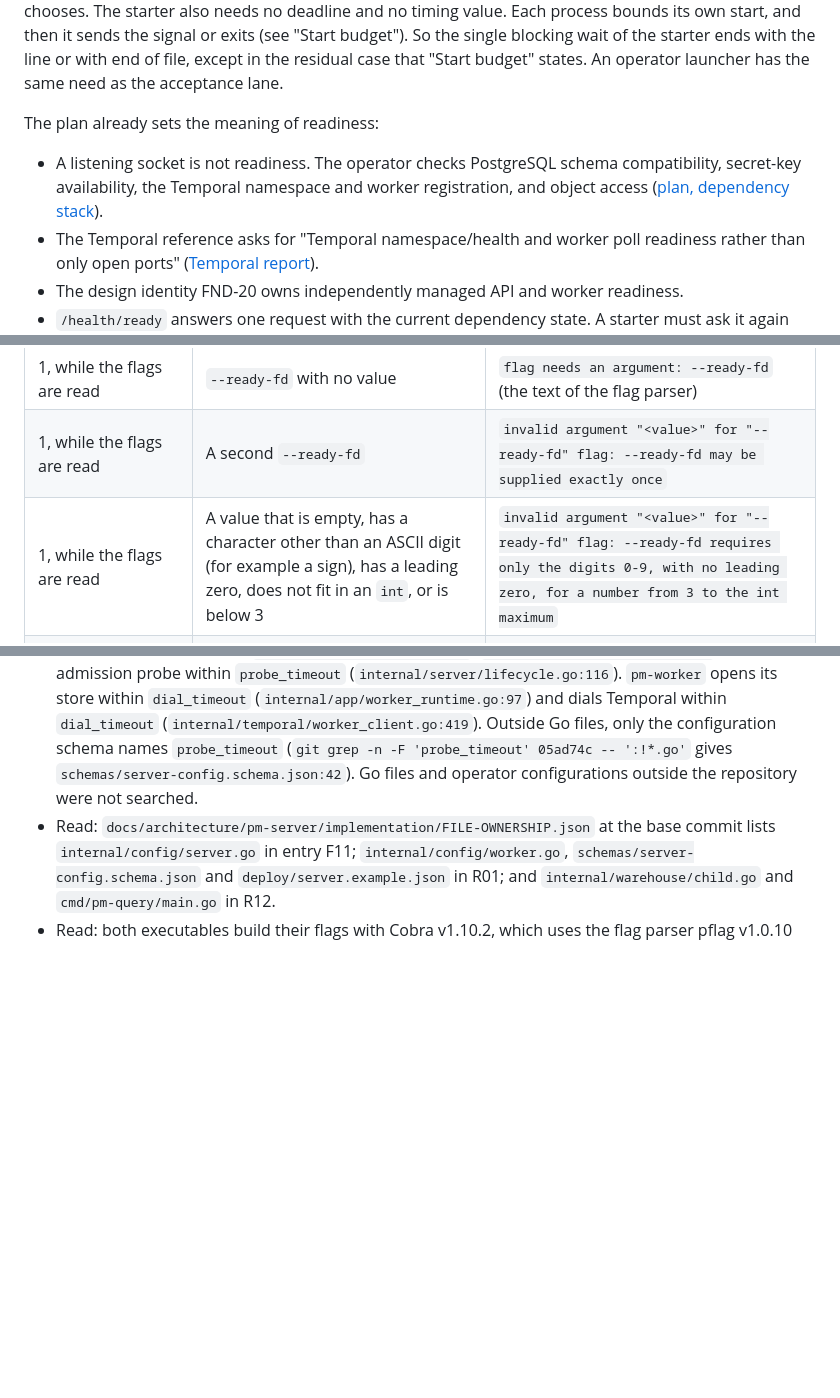
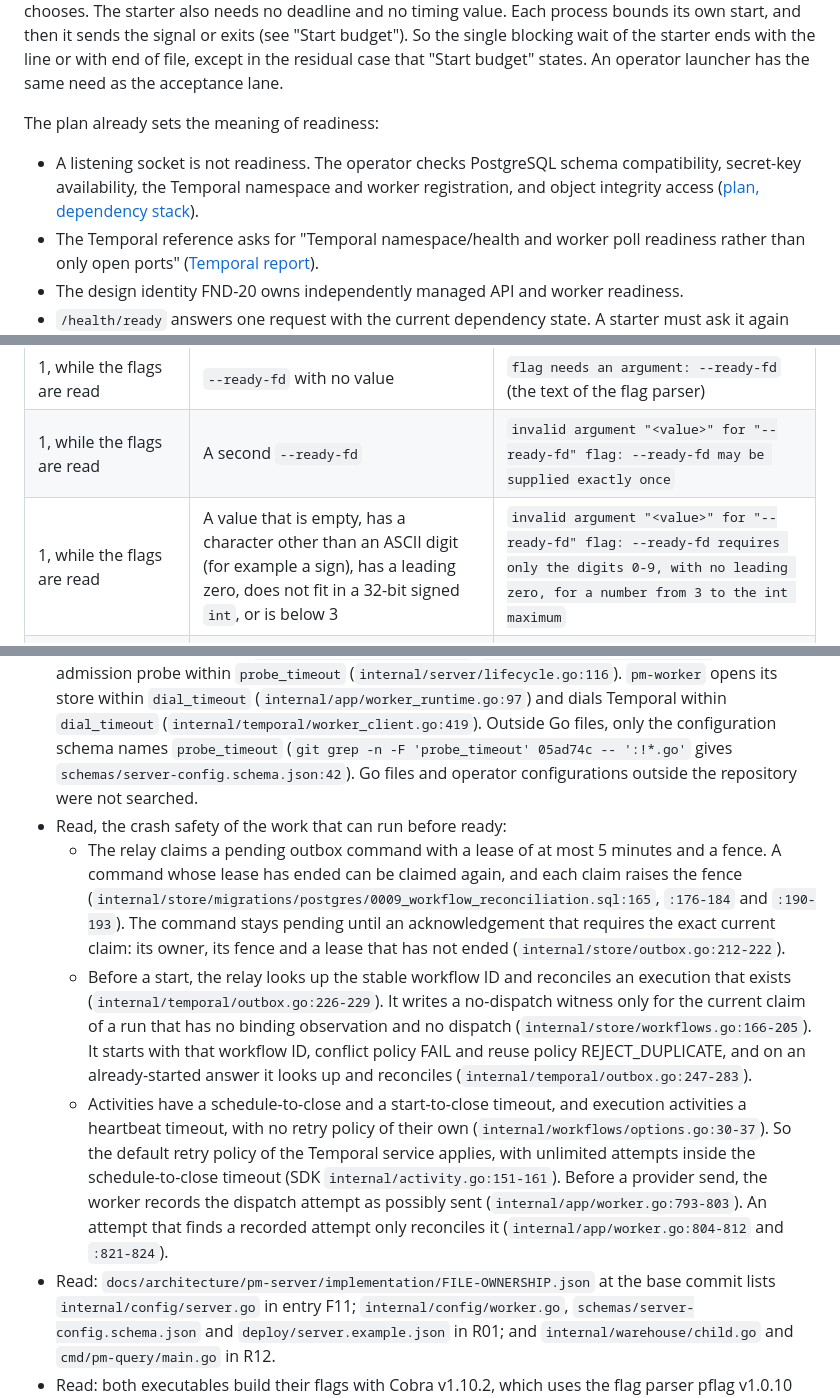
Before and after one commit to polymetrics-ai/pm-cli, a Markdown page: docs/decisions/0005-process-ready-signal.md, 3 parts joined by grey strips. Drawn GitHub-style; blank space fills up the shorter version.

```diff
--- a/docs/decisions/0005-process-ready-signal.md
+++ b/docs/decisions/0005-process-ready-signal.md
@@ -10,7 +10,7 @@ Today neither process reports this. The acceptance lane in PR #261 repeats an HT
 
 The plan already sets the meaning of readiness:
 
-- A listening socket is not readiness. The operator checks PostgreSQL schema compatibility, secret-key availability, the Temporal namespace and worker registration, and object access ([plan, dependency stack](../architecture/pm-server/architecture/PLAN.md)).
+- A listening socket is not readiness. The operator checks PostgreSQL schema compatibility, secret-key availability, the Temporal namespace and worker registration, and object integrity access ([plan, dependency stack](../architecture/pm-server/architecture/PLAN.md)).
 - The Temporal reference asks for "Temporal namespace/health and worker poll readiness rather than only open ports" ([Temporal report](../architecture/pm-server/reference/remote-design/tech/temporal/REPORT.md)).
 - The design identity FND-20 owns independently managed API and worker readiness.
 - `/health/ready` answers one request with the current dependency state. A starter must ask it again and again to see a change. Today it returns HTTP 503 with dispatch false ([setup](../development/setup.md)).
@@ -47,7 +47,7 @@ The process checks in this order and stops at the first failure.
 | --- | --- | --- |
 | 1, while the flags are read | `--ready-fd` with no value | `flag needs an argument: --ready-fd` (the text of the flag parser) |
 | 1, while the flags are read | A second `--ready-fd` | `invalid argument "<value>" for "--ready-fd" flag: --ready-fd may be supplied exactly once` |
-| 1, while the flags are read | A value that is empty, has a character other than an ASCII digit (for example a sign), has a leading zero, does not fit in an `int`, or is below 3 | `invalid argument "<value>" for "--ready-fd" flag: --ready-fd requires only the digits 0-9, with no leading zero, for a number from 3 to the int maximum` |
+| 1, while the flags are read | A value that is empty, has a character other than an ASCII digit (for example a sign), has a leading zero, does not fit in a 32-bit signed `int`, or is below 3 | `invalid argument "<value>" for "--ready-fd" flag: --ready-fd requires only the digits 0-9, with no leading zero, for a number from 3 to the int maximum` |
 | 2, after the `--config` and `--secrets-directory` checks | A descriptor that is not open for writing, or that has the close-on-exec flag set when the process checks it | `--ready-fd requires an inherited descriptor that is open for writing` |
 
 The flag parser adds the `invalid argument … flag: ` prefix and repeats the given value, which is not a secret. The check of a second flag comes before the check of its value. The process refuses a leading zero, for example `03`, so that no value can be read as an octal number. Decision 0001 rejects malformed values of client controls, and this record applies the same rule to this flag. Go opens each descriptor of its own with close-on-exec set, and a descriptor that a starter passes arrives without it. So a descriptor with the flag set at the check belongs to the process itself, and the process refuses it. The flag parser gives "flag needs an argument" only when `--ready-fd` is the last argument. When another argument follows, the parser takes it as the value, so the value check refuses it. The flag parser owns its own texts, so an upgrade of the parser can change them.
@@ -197,6 +207,10 @@ The single-signal scenario shows that the process closes the descriptor after th
 - Read, the bounds of the start steps: the admission probe of `pm-server` runs with `ProbeTimeout` (`internal/server/lifecycle.go`). The Temporal dial of `pm-worker` (`cmd/pm-worker/main.go:129` calls `DialWorkerClient`) runs with the configured dial timeout, at most 5 minutes (`internal/temporal/worker_client.go`). The SDK dial calls GetSystemInfo once, with a 5-second default timeout, and keeps the answer (SDK `internal/client.go:1605-1606`, `internal/internal_workflow_client.go:1658-1668` and `:1680-1681`). The SDK sets that default when the client options give no `GetSystemInfoTimeout` (SDK `internal/client.go:1655-1656`), and a repository search finds no `GetSystemInfoTimeout` in the Go files of pm-cli. `Worker.Start` uses the kept answer and calls DescribeNamespace (SDK `internal/internal_worker.go:1393`, `:1397` and `:1403`), with a 10-second RPC timeout when its context has no deadline (`internal/internal_utils.go`).
 - Read: the SDK adds retry options to a call only when the context of the call holds retry configuration (SDK `internal/grpc_dialer.go:151-162`, `internal/common/retry/interceptor.go:114-116`). The retry interceptor of go-grpc-middleware v2.3.2, the version in `go.mod` (line 100), retries no call by default (`interceptors/retry/options.go:22-24`). `WorkflowService()` gives that same gRPC client (SDK `internal/internal_workflow_client.go:1643-1644`). So a direct call with a plain context carries no retry options, and these interceptors do not retry it.
 - Read: the configuration requires only that `probe_timeout` is more than 0 (`internal/config/server.go:145-149`), and that `dial_timeout` is more than 0 and not more than 5 minutes (`internal/config/worker.go:105`). The admission probe failure stops the start before the server serves (`internal/server/lifecycle.go:121-124`). `pm-server` opens its store within `probe_timeout` (`internal/server/server.go:161`, `internal/app/runtime.go:103`), runs OIDC discovery within a fixed 15 seconds (`internal/app/runtime.go:122`, `internal/auth/discovery.go:40`) and runs its admission probe within `probe_timeout` (`internal/server/lifecycle.go:116`). `pm-worker` opens its store within `dial_timeout` (`internal/app/worker_runtime.go:97`) and dials Temporal within `dial_timeout` (`internal/temporal/worker_client.go:419`). Outside Go files, only the configuration schema names `probe_timeout` (`git grep -n -F 'probe_timeout' 05ad74c -- ':!*.go'` gives `schemas/server-config.schema.json:42`). Go files and operator configurations outside the repository were not searched.
+- Read, the crash safety of the work that can run before ready:
+  - The relay claims a pending outbox command with a lease of at most 5 minutes and a fence. A command whose lease has ended can be claimed again, and each claim raises the fence (`internal/store/migrations/postgres/0009_workflow_reconciliation.sql:165`, `:176-184` and `:190-193`). The command stays pending until an acknowledgement that requires the exact current claim: its owner, its fence and a lease that has not ended (`internal/store/outbox.go:212-222`).
+  - Before a start, the relay looks up the stable workflow ID and reconciles an execution that exists (`internal/temporal/outbox.go:226-229`). It writes a no-dispatch witness only for the current claim of a run that has no binding observation and no dispatch (`internal/store/workflows.go:166-205`). It starts with that workflow ID, conflict policy FAIL and reuse policy REJECT_DUPLICATE, and on an already-started answer it looks up and reconciles (`internal/temporal/outbox.go:247-283`).
+  - Activities have a schedule-to-close and a start-to-close timeout, and execution activities a heartbeat timeout, with no retry policy of their own (`internal/workflows/options.go:30-37`). So the default retry policy of the Temporal service applies, with unlimited attempts inside the schedule-to-close timeout (SDK `internal/activity.go:151-161`). Before a provider send, the worker records the dispatch attempt as possibly sent (`internal/app/worker.go:793-803`). An attempt that finds a recorded attempt only reconciles it (`internal/app/worker.go:804-812` and `:821-824`).
 - Read: `docs/architecture/pm-server/implementation/FILE-OWNERSHIP.json` at the base commit lists `internal/config/server.go` in entry F11; `internal/config/worker.go`, `schemas/server-config.schema.json` and `deploy/server.example.json` in R01; and `internal/warehouse/child.go` and `cmd/pm-query/main.go` in R12.
 - Read: both executables build their flags with Cobra v1.10.2, which uses the flag parser pflag v1.0.10 (`go.mod`). The `invalid argument … flag: ` prefix comes from pflag (`errors.go`). A repository search finds `signal.NotifyContext` for interrupt, SIGTERM and SIGHUP in both executables and no other `signal.Notify` call in them or in `internal/`.
 - Read: the SDK `RegisterWorkflow` and `RegisterActivity` add to the worker's own registry (`internal/internal_worker.go`). `Run` calls `Stop` on an interrupt, and `pm-worker` sets `WorkerStopTimeout` from its drain timeout (`cmd/pm-worker/main.go`).
```
Also changed, not shown: other parts of docs/decisions/0005-process-ready-signal.md (+18 -7 lines).
